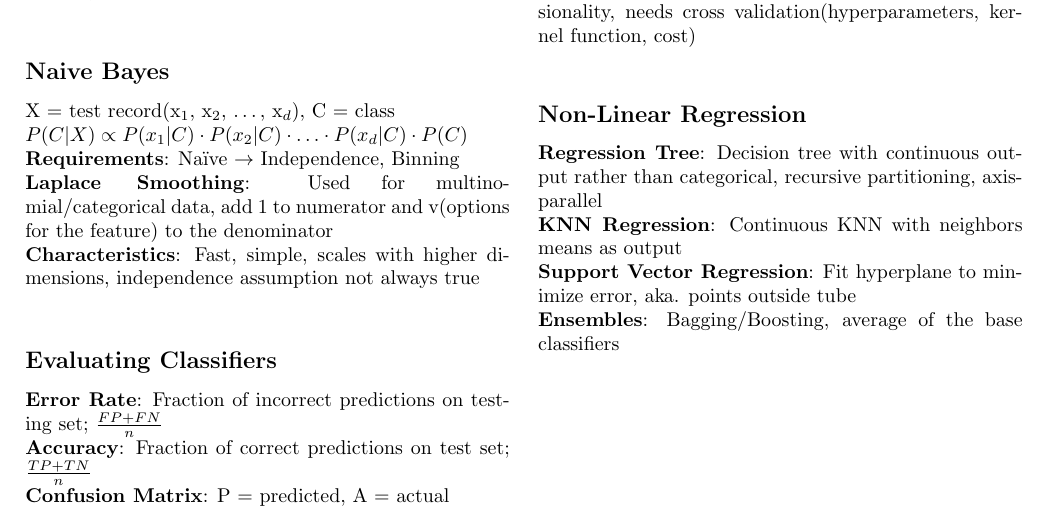
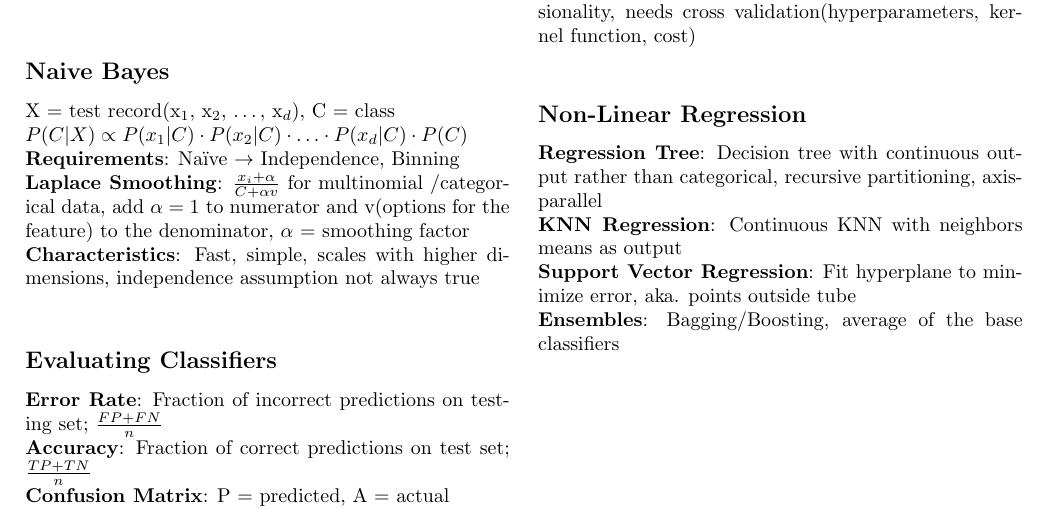
Before and after one commit to IanC04/CS363M, a LaTeX problem sheet (Exam Prep/CS363M Notes.tex): part of page 2 of 2, cut so that both start at the same text. Compiled offline with pdfLaTeX.

Commit message:
Notes revised

```diff
--- a/Exam Prep/CS363M Notes.tex
+++ b/Exam Prep/CS363M Notes.tex
@@ -19,7 +19,7 @@
 \fancyhf{}
 \fancyhead[L]{Ian Chen}
 \fancyhead[C]{CS363M Notes}
-\fancyhead[R]{ic8683}
+\fancyhead[R]{\today}
 \pagestyle{fancy}
 
 % Document
@@ -122,8 +122,9 @@
         X = test record(x$_1$, x$_2$, \ldots, x$_d$), C = class\\
         $P(C|X) \propto P(x_1|C) \cdot P(x_2|C) \cdot \ldots \cdot P(x_d|C) \cdot P(C)$\\
         \textbf{Requirements}: Na\"{i}ve $\to$ Independence, Binning\\
-        \textbf{Laplace Smoothing}: Used for multinomial/categorical data, add 1 to numerator and
-        v(options for the feature) to the denominator\\
+        \textbf{Laplace Smoothing}: $\frac{x_i + \alpha}{C + \alpha v}$ for multinomial
+        /categorical data, add $\alpha = 1$ to numerator and v(options for the feature) to the
+        denominator, $\alpha$ = smoothing factor\\
         \textbf{Characteristics}: Fast, simple, scales with higher dimensions, independence
         assumption not always true\\
         \subsection*{Evaluating Classifiers}
```
Also changed, not shown: out/CS363M Notes.pdf.
